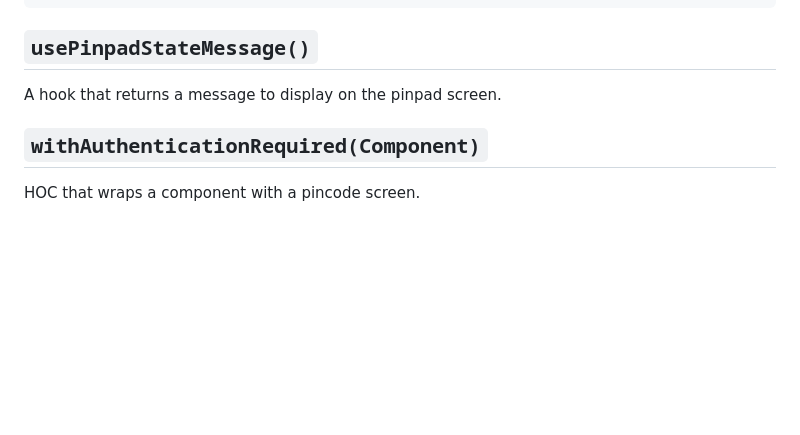
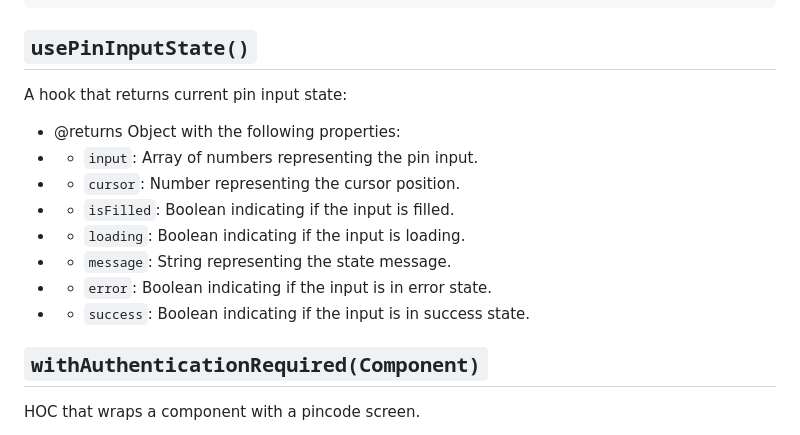
Before and after one commit to sincerely-manny/expo-with-pincode, a Markdown page: README.md, the part around the change. GitHub-like rendering; blank space fills up the shorter version.

Commit message:
chore: update README.md

````diff
--- a/README.md
+++ b/README.md
@@ -146,9 +146,16 @@ Hook that sets the configuration for the pincode screen.
 };
 ```
 
-## `usePinpadStateMessage()`
-A hook that returns a message to display on the pinpad screen.
-
+## `usePinInputState()`
+A hook that returns current pin input state:
+  * @returns Object with the following properties:
+  * - `input`: Array of numbers representing the pin input.
+  * - `cursor`: Number representing the cursor position.
+  * - `isFilled`: Boolean indicating if the input is filled.
+  * - `loading`: Boolean indicating if the input is loading.
+  * - `message`: String representing the state message.
+  * - `error`: Boolean indicating if the input is in error state.
+  * - `success`: Boolean indicating if the input is in success state.
 
 ## `withAuthenticationRequired(Component)`
 HOC that wraps a component with a pincode screen.
````
